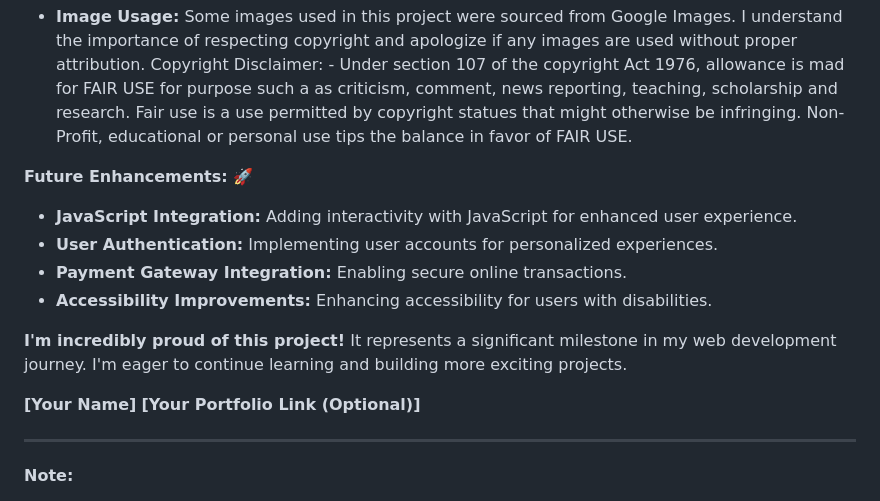
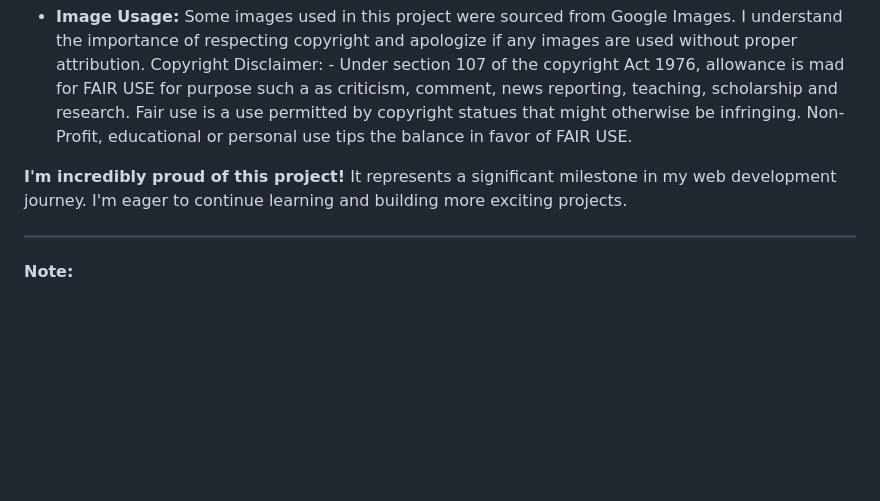
Before and after one commit to Yeerapanenianurag/Amazon-clone, a Markdown page: README.md, the part around the change. GitHub-like rendering; blank space fills up the shorter version.

```diff
--- a/README.md
+++ b/README.md
@@ -33,17 +33,8 @@
 * **Image Usage:** Some images used in this project were sourced from Google Images. I understand the importance of respecting copyright and apologize if any images are used without proper attribution.
 Copyright Disclaimer: - Under section 107 of the copyright Act 1976, allowance is mad for FAIR USE for purpose such a as criticism, comment, news reporting, teaching, scholarship and research. Fair use is a use permitted by copyright statues that might otherwise be infringing. Non- Profit, educational or personal use tips the balance in favor of FAIR USE.
 
-**Future Enhancements:** 🚀
-
-* **JavaScript Integration:** Adding interactivity with JavaScript for enhanced user experience.
-* **User Authentication:** Implementing user accounts for personalized experiences.
-* **Payment Gateway Integration:** Enabling secure online transactions.
-* **Accessibility Improvements:** Enhancing accessibility for users with disabilities.
 
 **I'm incredibly proud of this project!** It represents a significant milestone in my web development journey. I'm eager to continue learning and building more exciting projects.
-
-**[Your Name]**
-**[Your Portfolio Link (Optional)]**
 
 ---
 
```
